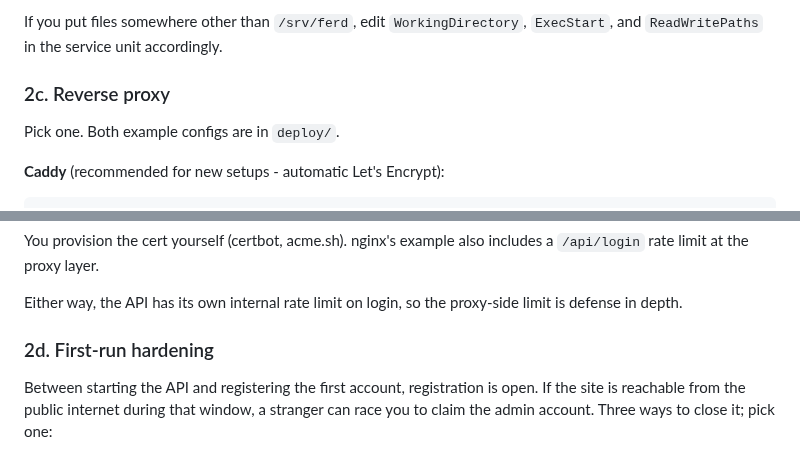
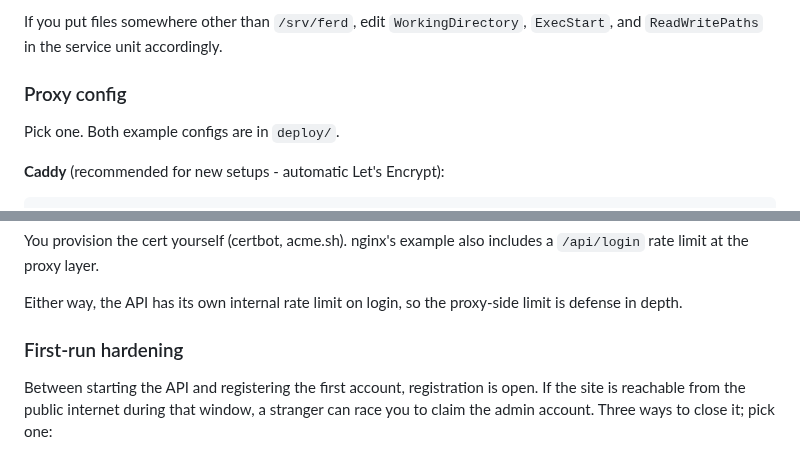
Before and after one commit to polybjorn/ferd, a Markdown page: docs/install.md, 2 parts joined by grey strips. GitHub-like rendering.

```diff
--- a/docs/install.md
+++ b/docs/install.md
@@ -109,7 +107,7 @@ How the units work:
 
 If you put files somewhere other than `/srv/ferd`, edit `WorkingDirectory`, `ExecStart`, and `ReadWritePaths` in the service unit accordingly.
 
-### 2c. Reverse proxy
+### Proxy config
 
 Pick one. Both example configs are in `deploy/`.
 
@@ -137,7 +135,7 @@ You provision the cert yourself (certbot, acme.sh). nginx's example also include
 
 Either way, the API has its own internal rate limit on login, so the proxy-side limit is defense in depth.
 
-### 2d. First-run hardening
+### First-run hardening
 
 Between starting the API and registering the first account, registration is open. If the site is reachable from the public internet during that window, a stranger can race you to claim the admin account. Three ways to close it; pick one:
 
```
Also changed, not shown: other parts of docs/install.md (+12 -14 lines), CONTRIBUTING.md (+1 -1 lines), SECURITY.md (+1 -1 lines).
